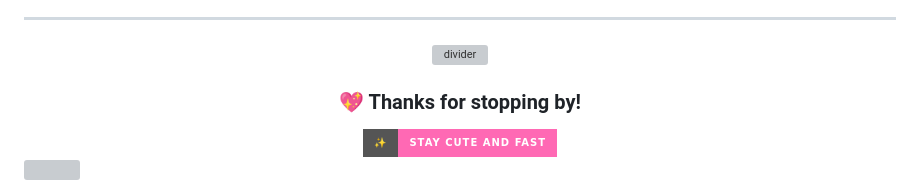
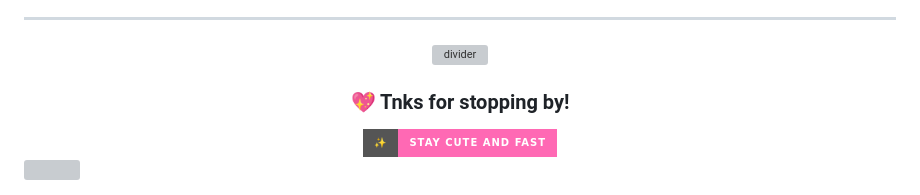
Before and after one commit to idtheo/V2Ray-CleanIPs-Servers, a Markdown page: README.md, the part around the change. Drawn GitHub-style; badges without logos; grey boxes are pictures that could not be loaded.

```diff
--- a/README.md
+++ b/README.md
@@ -175,7 +175,7 @@ MIT License — you can use, copy, modify, publish (with license notice).
 
 <img src="https://raw.githubusercontent.com/andreasbm/readme/master/assets/lines/colored.png" alt="divider" />
 
-### 💖 Thanks for stopping by!
+### 💖 Tnks for stopping by!
 <img alt="Cute" src="https://img.shields.io/badge/%E2%9C%A8-Stay%20cute%20and%20fast-ff69b4?style=for-the-badge" />
 <!-- update -->
 
```
